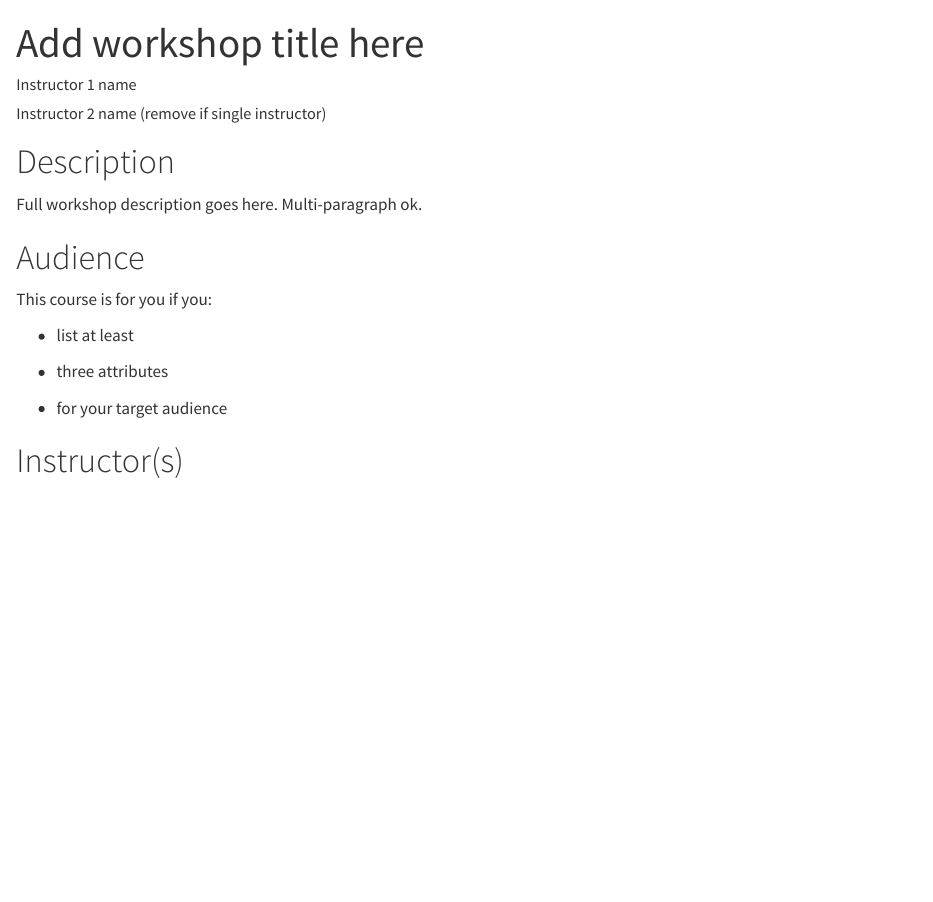
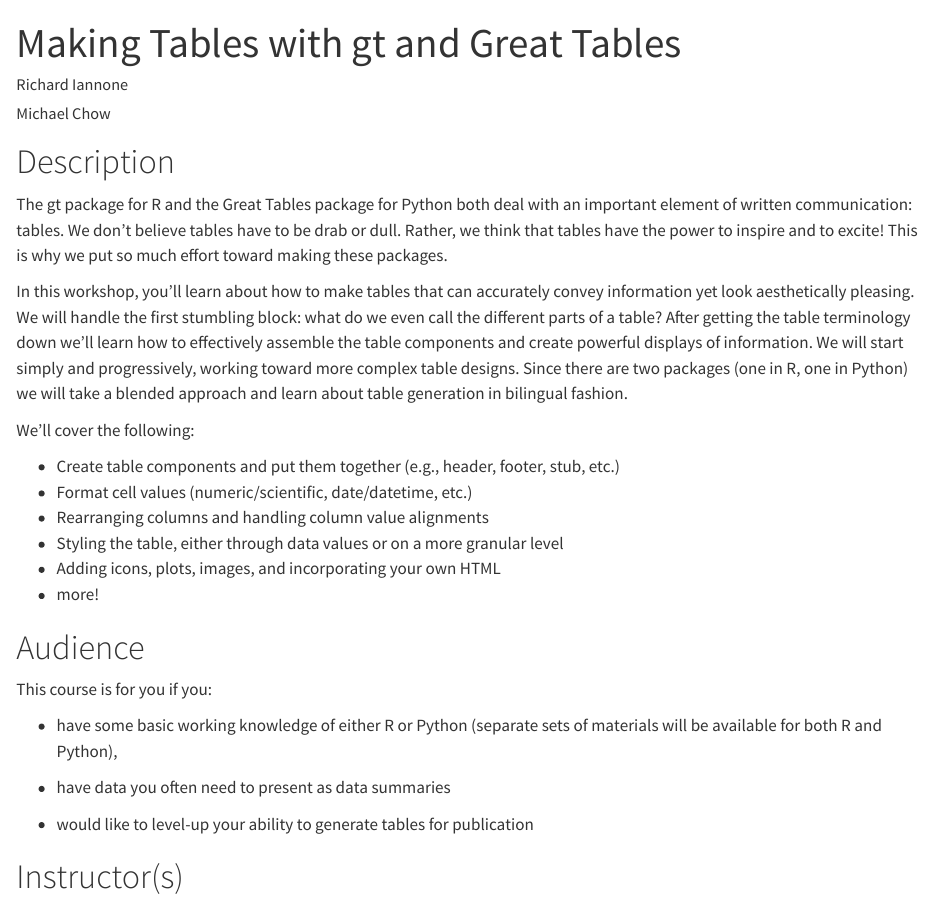
Before and after one commit to posit-conf-2024/workshops, a Quarto document (workshops/tables.qmd): the page in a window 1100 px wide, from its top. Rendered offline with R 4.5, knitr and Pandoc in place of Quarto, with nearby package versions.

Commit message:
Update tables.qmd

```diff
--- a/workshops/tables.qmd
+++ b/workshops/tables.qmd
@@ -1,30 +1,41 @@
 ---
-title: Add workshop title here
+title: Making Tables with gt and Great Tables
 author:
-  - name: Instructor 1 name
+  - name: Richard Iannone
     affiliations:
-      - name: Instructor 1 affiliation
-  - name: Instructor 2 name (remove if single instructor)
+      - name: Posit, PBC
+  - name: Michael Chow
     affiliations:
-      - name: Instructor 2 affiliation
+      - name: Posit, PBC
 description: |
-  1-sentence summary of workshop.
-categories: [add, comma, separated, categories]
+  Create publication-quality tables with gt and Great Tables. For R and Python users.
+categories: [R, Python, Quarto]
 ---
 
 # Description
 
-Full workshop description goes here. Multi-paragraph ok.
+The gt package for R and the Great Tables package for Python both deal with an important element of written communication: tables. We don’t believe tables have to be drab or dull. Rather, we think that tables have the power to inspire and to excite! This is why we put so much effort toward making these packages.
+
+In this workshop, you’ll learn about how to make tables that can accurately convey information yet look aesthetically pleasing. We will handle the first stumbling block: what do we even call the different parts of a table? After getting the table terminology down we’ll learn how to effectively assemble the table components and create powerful displays of information. We will start simply and progressively, working toward more complex table designs. Since there are two packages (one in R, one in Python) we will take a blended approach and learn about table generation in bilingual fashion.
+
+We’ll cover the following:
+
+* Create table components and put them together (e.g., header, footer, stub, etc.)
+* Format cell values (numeric/scientific, date/datetime, etc.)
+* Rearranging columns and handling column value alignments
+* Styling the table, either through data values or on a more granular level
+* Adding icons, plots, images, and incorporating your own HTML
+* more!
 
 # Audience
 
 This course is for you if you:
 
--   list at least
+-   have some basic working knowledge of either R or Python (separate sets of materials will be available for both R and Python),
 
--   three attributes
+-   have data you often need to present as data summaries
 
--   for your target audience
+-   would like to level-up your ability to generate tables for publication
 
 # Instructor(s)
 
```
Also changed, not shown: workshops/tables.qmd (5 more changed lines).
